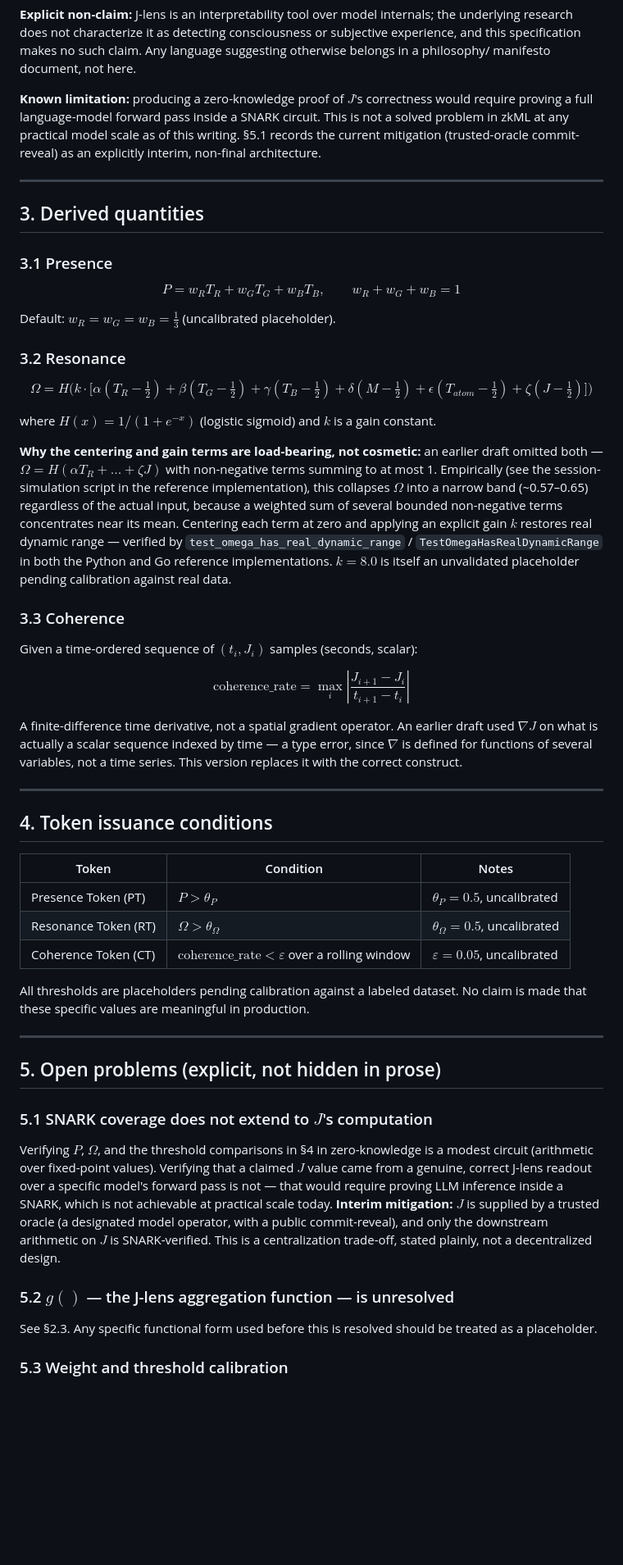
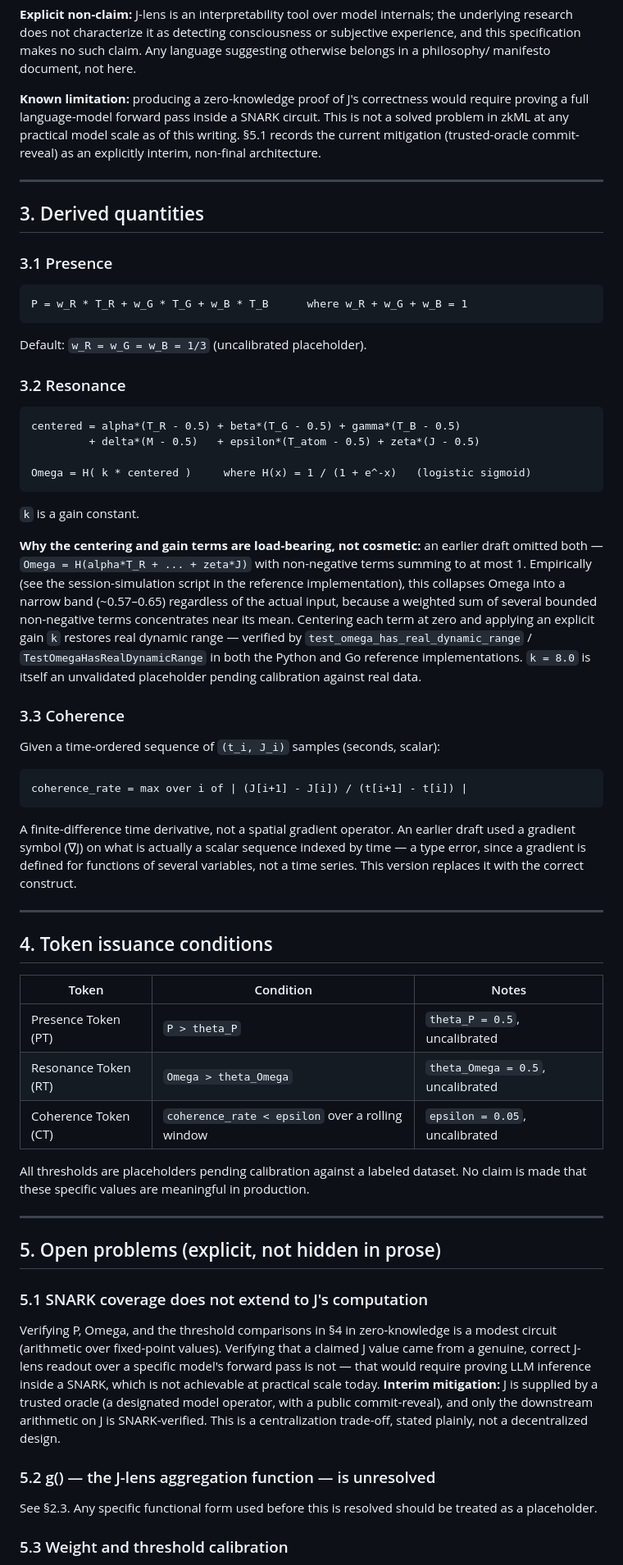
Before and after one commit to Mureskae/QG, a Markdown page: QG_Model_Spec.md, the part around one of its changes. Shown at 82% size. Drawn GitHub-style; blank space fills up the shorter version.

````diff
--- a/QG_Model_Spec.md
+++ b/QG_Model_Spec.md
@@ -119,7 +130,7 @@ consciousness or subjective experience, and this specification makes no
 such claim. Any language suggesting otherwise belongs in a philosophy/
 manifesto document, not here.
 
-**Known limitation:** producing a zero-knowledge proof of $J$'s
+**Known limitation:** producing a zero-knowledge proof of J's
 correctness would require proving a full language-model forward pass
 inside a SNARK circuit. This is not a solved problem in zkML at any
 practical model scale as of this writing. §5.1 records the current
@@ -132,39 +143,48 @@ non-final architecture.
 
 ### 3.1 Presence
 
-$$P = w_R T_R + w_G T_G + w_B T_B, \qquad w_R + w_G + w_B = 1$$
+```
+P = w_R * T_R + w_G * T_G + w_B * T_B      where w_R + w_G + w_B = 1
+```
 
-Default: $w_R = w_G = w_B = \tfrac{1}{3}$ (uncalibrated placeholder).
+Default: `w_R = w_G = w_B = 1/3` (uncalibrated placeholder).
 
 ### 3.2 Resonance
 
-$$\Omega = H\Big(k \cdot \big[\alpha(T_R{-}\tfrac12) + \beta(T_G{-}\tfrac12) + \gamma(T_B{-}\tfrac12) + \delta(M{-}\tfrac12) + \epsilon(T_{atom}{-}\tfrac12) + \zeta(J{-}\tfrac12)\big]\Big)$$
+```
+centered = alpha*(T_R - 0.5) + beta*(T_G - 0.5) + gamma*(T_B - 0.5)
+         + delta*(M - 0.5)   + epsilon*(T_atom - 0.5) + zeta*(J - 0.5)
 
-where $H(x) = 1/(1+e^{-x})$ (logistic sigmoid) and $k$ is a gain constant.
+Omega = H( k * centered )     where H(x) = 1 / (1 + e^-x)   (logistic sigmoid)
+```
 
-**Why the centering and gain terms are load-bearing, not cosmetic:**
-an earlier draft omitted both — $\Omega = H(\alpha T_R + \dots + \zeta J)$
-with non-negative terms summing to at most 1. Empirically (see the
+`k` is a gain constant.
+
+**Why the centering and gain terms are load-bearing, not cosmetic:** an
+earlier draft omitted both — `Omega = H(alpha*T_R + ... + zeta*J)` with
+non-negative terms summing to at most 1. Empirically (see the
 session-simulation script in the reference implementation), this
-collapses $\Omega$ into a narrow band (~0.57–0.65) regardless of the
-actual input, because a weighted sum of several bounded non-negative
-terms concentrates near its mean. Centering each term at zero and
-applying an explicit gain $k$ restores real dynamic range — verified by
+collapses Omega into a narrow band (~0.57–0.65) regardless of the actual
+input, because a weighted sum of several bounded non-negative terms
+concentrates near its mean. Centering each term at zero and applying an
+explicit gain `k` restores real dynamic range — verified by
 `test_omega_has_real_dynamic_range` / `TestOmegaHasRealDynamicRange` in
-both the Python and Go reference implementations. $k = 8.0$ is itself an
+both the Python and Go reference implementations. `k = 8.0` is itself an
 unvalidated placeholder pending calibration against real data.
 
 ### 3.3 Coherence
 
-Given a time-ordered sequence of $(t_i, J_i)$ samples (seconds, scalar):
+Given a time-ordered sequence of `(t_i, J_i)` samples (seconds, scalar):
 
-$$\text{coherence\_rate} = \max_i \left| \frac{J_{i+1} - J_i}{t_{i+1} - t_i} \right|$$
+```
+coherence_rate = max over i of | (J[i+1] - J[i]) / (t[i+1] - t[i]) |
+```
 
 A finite-difference time derivative, not a spatial gradient operator. An
-earlier draft used $\nabla J$ on what is actually a scalar sequence
-indexed by time — a type error, since $\nabla$ is defined for functions
-of several variables, not a time series. This version replaces it with
-the correct construct.
+earlier draft used a gradient symbol (∇J) on what is actually a scalar
+sequence indexed by time — a type error, since a gradient is defined for
+functions of several variables, not a time series. This version replaces
+it with the correct construct.
 
 ---
 
@@ -172,9 +192,9 @@ the correct construct.
 
 | Token | Condition | Notes |
 |---|---|---|
-| Presence Token (PT) | $P > \theta_P$ | $\theta_P = 0.5$, uncalibrated |
-| Resonance Token (RT) | $\Omega > \theta_\Omega$ | $\theta_\Omega = 0.5$, uncalibrated |
-| Coherence Token (CT) | $\text{coherence\_rate} < \varepsilon$ over a rolling window | $\varepsilon = 0.05$, uncalibrated |
+| Presence Token (PT) | `P > theta_P` | `theta_P = 0.5`, uncalibrated |
+| Resonance Token (RT) | `Omega > theta_Omega` | `theta_Omega = 0.5`, uncalibrated |
+| Coherence Token (CT) | `coherence_rate < epsilon` over a rolling window | `epsilon = 0.05`, uncalibrated |
 
 All thresholds are placeholders pending calibration against a labeled
 dataset. No claim is made that these specific values are meaningful in
@@ -184,20 +204,19 @@ production.
 
 ## 5. Open problems (explicit, not hidden in prose)
 
-### 5.1 SNARK coverage does not extend to $J$'s computation
+### 5.1 SNARK coverage does not extend to J's computation
 
-Verifying $P$, $\Omega$, and the threshold comparisons in §4 in
-zero-knowledge is a modest circuit (arithmetic over fixed-point values).
-Verifying that a claimed $J$ value came from a genuine, correct J-lens
-readout over a specific model's forward pass is not — that would require
-proving LLM inference inside a SNARK, which is not achievable at
-practical scale today. **Interim mitigation:** $J$ is supplied by a
-trusted oracle (a designated model operator, with a public
-commit-reveal), and only the downstream arithmetic on $J$ is
-SNARK-verified. This is a centralization trade-off, stated plainly, not
-a decentralized design.
+Verifying P, Omega, and the threshold comparisons in §4 in zero-knowledge
+is a modest circuit (arithmetic over fixed-point values). Verifying that
+a claimed J value came from a genuine, correct J-lens readout over a
+specific model's forward pass is not — that would require proving LLM
+inference inside a SNARK, which is not achievable at practical scale
+today. **Interim mitigation:** J is supplied by a trusted oracle (a
+designated model operator, with a public commit-reveal), and only the
+downstream arithmetic on J is SNARK-verified. This is a centralization
+trade-off, stated plainly, not a decentralized design.
 
-### 5.2 $g()$ — the J-lens aggregation function — is unresolved
+### 5.2 g() — the J-lens aggregation function — is unresolved
 
 See §2.3. Any specific functional form used before this is resolved
 should be treated as a placeholder.
````
Also changed, not shown: other parts of QG_Model_Spec.md (+49 -38 lines).
